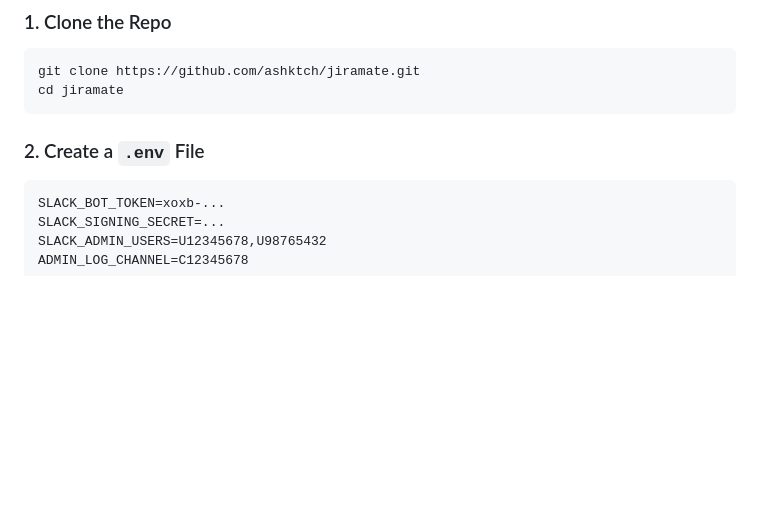
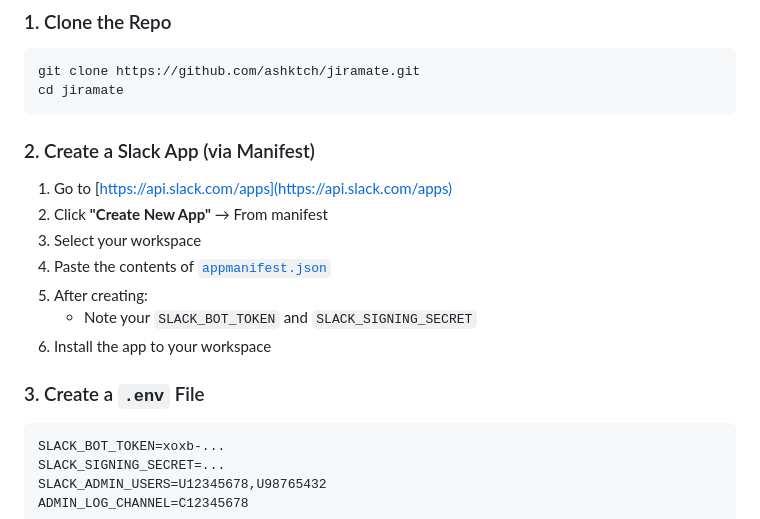
Before and after one commit to ashktch/JiraMate, a Markdown page: README.md, the part around the change. GitHub-like rendering; blank space fills up the shorter version.

````diff
--- a/README.md
+++ b/README.md
@@ -53,8 +53,17 @@
 git clone https://github.com/ashktch/jiramate.git
 cd jiramate
 ```
+### 2. Create a Slack App (via Manifest)
 
-### 2. Create a `.env` File
+1. Go to [https://api.slack.com/apps](https://api.slack.com/apps)
+2. Click **"Create New App"** → From manifest
+3. Select your workspace
+4. Paste the contents of [`appmanifest.json`](./appmanifest.json)
+5. After creating:
+   - Note your `SLACK_BOT_TOKEN` and `SLACK_SIGNING_SECRET`
+6. Install the app to your workspace
+
+### 3. Create a `.env` File
 
 ```env
 SLACK_BOT_TOKEN=xoxb-...
````
